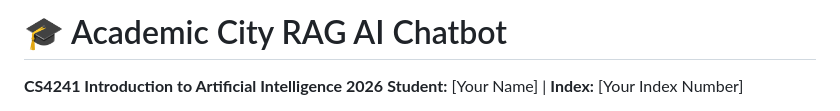
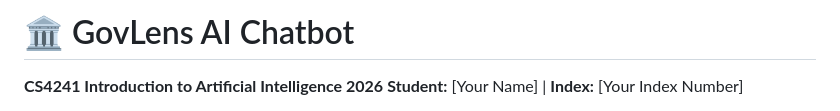
Before and after one commit to NaaAyima/AI_10022200119, a Markdown page: README.md, the part around the change. Drawn GitHub-style.

Commit message:
Update README with new name GovLens AI

```diff
--- a/README.md
+++ b/README.md
@@ -1,4 +1,4 @@
-# 🎓 Academic City RAG AI Chatbot
+# 🏛️ GovLens AI Chatbot
 **CS4241 Introduction to Artificial Intelligence 2026**
 **Student:** [Your Name] | **Index:** [Your Index Number]
 
```
